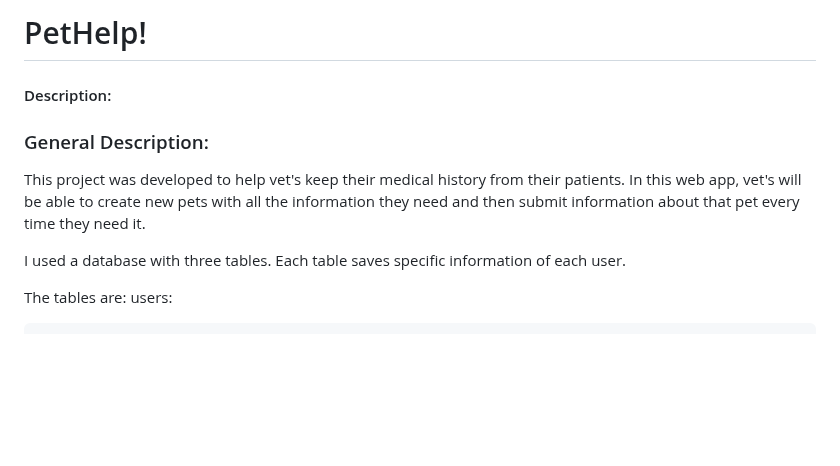
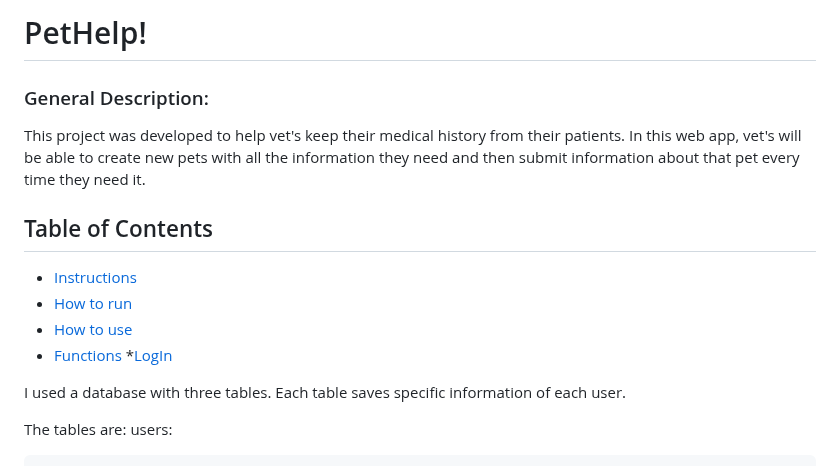
Before and after one commit to FedeYK/PetHelp, a Markdown page: README.md, the part around the change. GitHub-like rendering; blank space fills up the shorter version.

```diff
--- a/README.md
+++ b/README.md
@@ -1,10 +1,16 @@
-# PetHelp!
-
-#### Description:
+# <a name='PetHelp!'></a>PetHelp!
 
 ### General Description:
 
 This project was developed to help vet's keep their medical history from their patients. In this web app, vet's will be able to create new pets with all the information they need and then submit information about that pet every time they need it.
+
+## <a name='Table of Contents'></a>Table of Contents
+
+* [Instructions](#Instructions)
+* [How to run](#HowToRun)
+* [How to use](#HowToUse)
+* [Functions](#Functions)
+    *[LogIn](#LogIn)
 
 I used a database with three tables. Each table saves specific information of each user.
 
```
